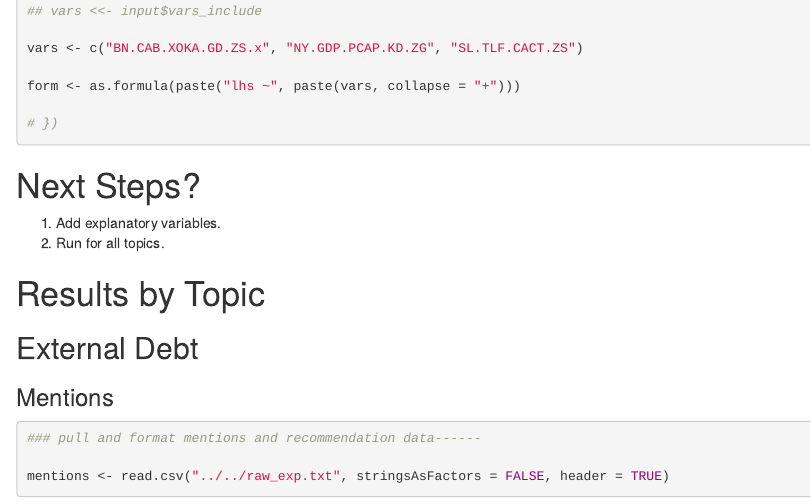
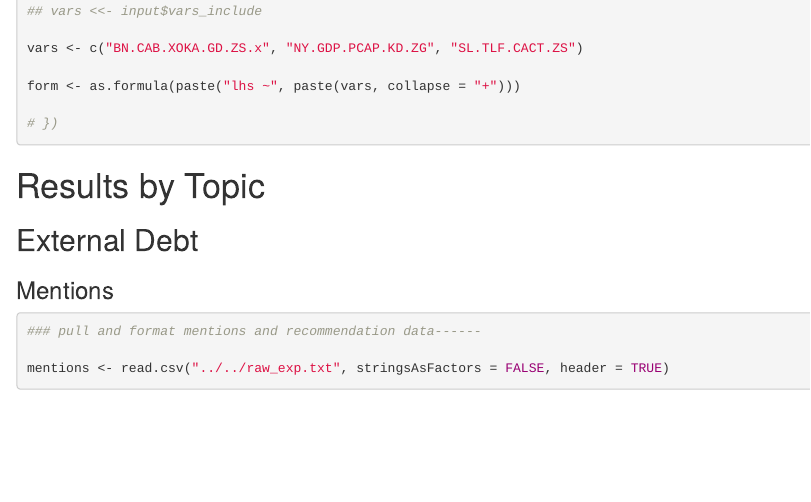
Before and after one commit to Matt-Brigida/IMF_World_Bank_Data, an R Markdown document (analysis/individual_between_models/summary_for_VJ/summary_organized.Rmd): the page in a window 1100 px wide, from 740 px down. Rendered offline with R 4.5, knitr and Pandoc, with nearby package versions; drawn as R Markdown's standard HTML page in place of the format the file asks for; some code elsewhere in the file could not run offline.

Commit message:
removed header

````diff
--- a/analysis/individual_between_models/summary_for_VJ/summary_organized.Rmd
+++ b/analysis/individual_between_models/summary_for_VJ/summary_organized.Rmd
@@ -71,13 +71,6 @@ form <- as.formula(paste("lhs ~", paste(vars, collapse="+")))
 ```
 
 
-# Next Steps?
-
-
-#. Add explanatory variables.
-#. Run for all topics.
-
-
 # Results by Topic
 
 ## External Debt
````
Also changed, not shown: analysis/individual_between_models/summary_for_VJ/summary_organized.html.
